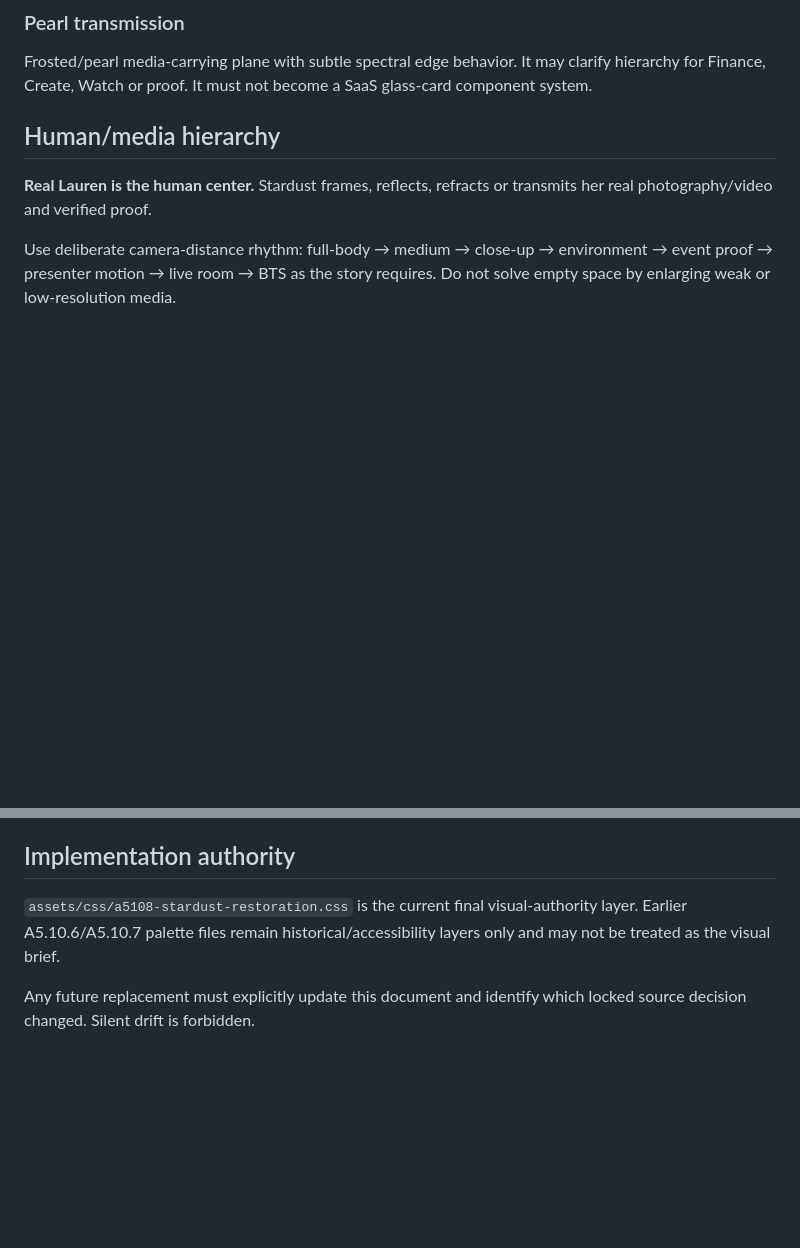
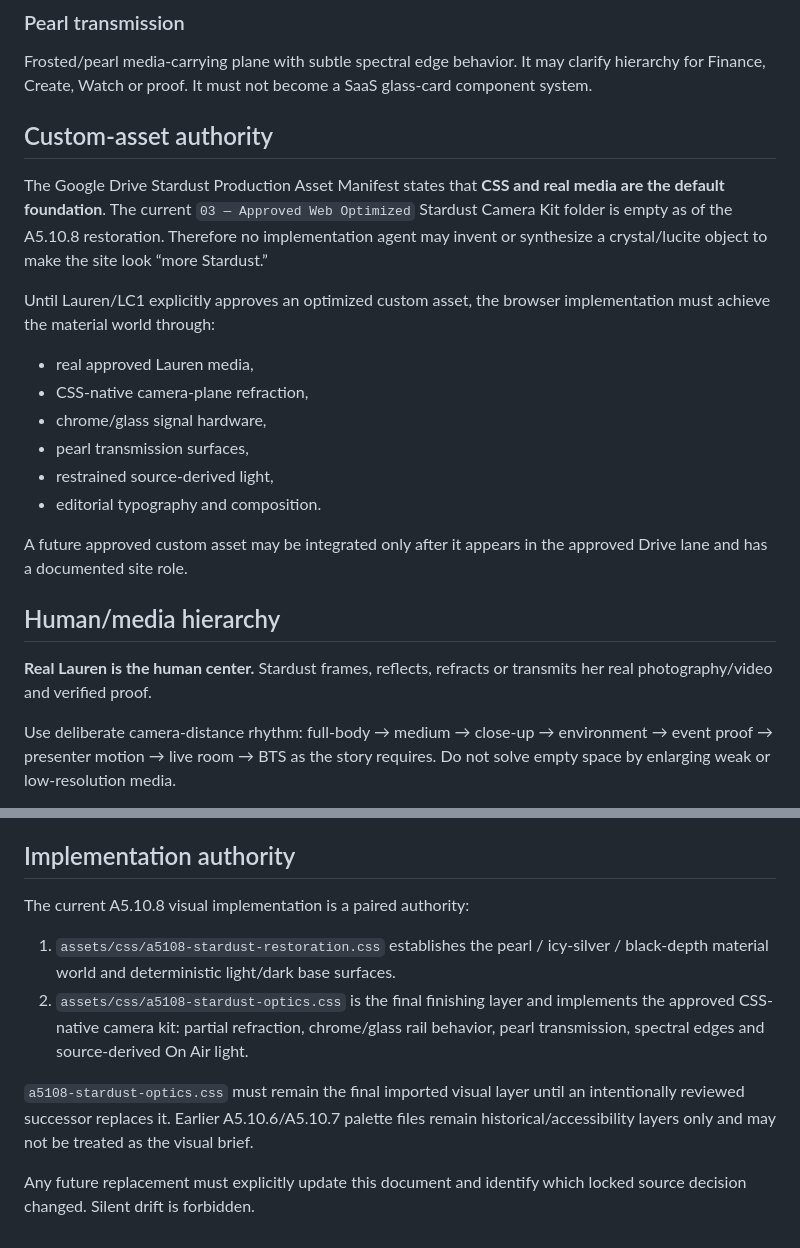
Before and after one commit to laurenbush305/meetlaurenbush, a Markdown page: docs/SEASON-ZERO-VISUAL-CANON.md, 2 parts joined by grey strips. Rendered like a GitHub page; blank space fills up the shorter version.

Commit message:
Lock Stardust optical finishing layer as visual authority

```diff
--- a/docs/SEASON-ZERO-VISUAL-CANON.md
+++ b/docs/SEASON-ZERO-VISUAL-CANON.md
@@ -62,6 +62,21 @@ Razor-thin functional detail with a precise highlight. Jewelry-scale. No HUDs, d
 ### Pearl transmission
 
 Frosted/pearl media-carrying plane with subtle spectral edge behavior. It may clarify hierarchy for Finance, Create, Watch or proof. It must not become a SaaS glass-card component system.
+
+## Custom-asset authority
+
+The Google Drive Stardust Production Asset Manifest states that **CSS and real media are the default foundation**. The current `03 — Approved Web Optimized` Stardust Camera Kit folder is empty as of the A5.10.8 restoration. Therefore no implementation agent may invent or synthesize a crystal/lucite object to make the site look “more Stardust.”
+
+Until Lauren/LC1 explicitly approves an optimized custom asset, the browser implementation must achieve the material world through:
+
+- real approved Lauren media,
+- CSS-native camera-plane refraction,
+- chrome/glass signal hardware,
+- pearl transmission surfaces,
+- restrained source-derived light,
+- editorial typography and composition.
+
+A future approved custom asset may be integrated only after it appears in the approved Drive lane and has a documented site role.
 
 ## Human/media hierarchy
 
@@ -134,6 +149,11 @@ Every visual release must:
 
 ## Implementation authority
 
-`assets/css/a5108-stardust-restoration.css` is the current final visual-authority layer. Earlier A5.10.6/A5.10.7 palette files remain historical/accessibility layers only and may not be treated as the visual brief.
+The current A5.10.8 visual implementation is a paired authority:
+
+1. `assets/css/a5108-stardust-restoration.css` establishes the pearl / icy-silver / black-depth material world and deterministic light/dark base surfaces.
+2. `assets/css/a5108-stardust-optics.css` is the final finishing layer and implements the approved CSS-native camera kit: partial refraction, chrome/glass rail behavior, pearl transmission, spectral edges and source-derived On Air light.
+
+`a5108-stardust-optics.css` must remain the final imported visual layer until an intentionally reviewed successor replaces it. Earlier A5.10.6/A5.10.7 palette files remain historical/accessibility layers only and may not be treated as the visual brief.
 
 Any future replacement must explicitly update this document and identify which locked source decision changed. Silent drift is forbidden.
```
